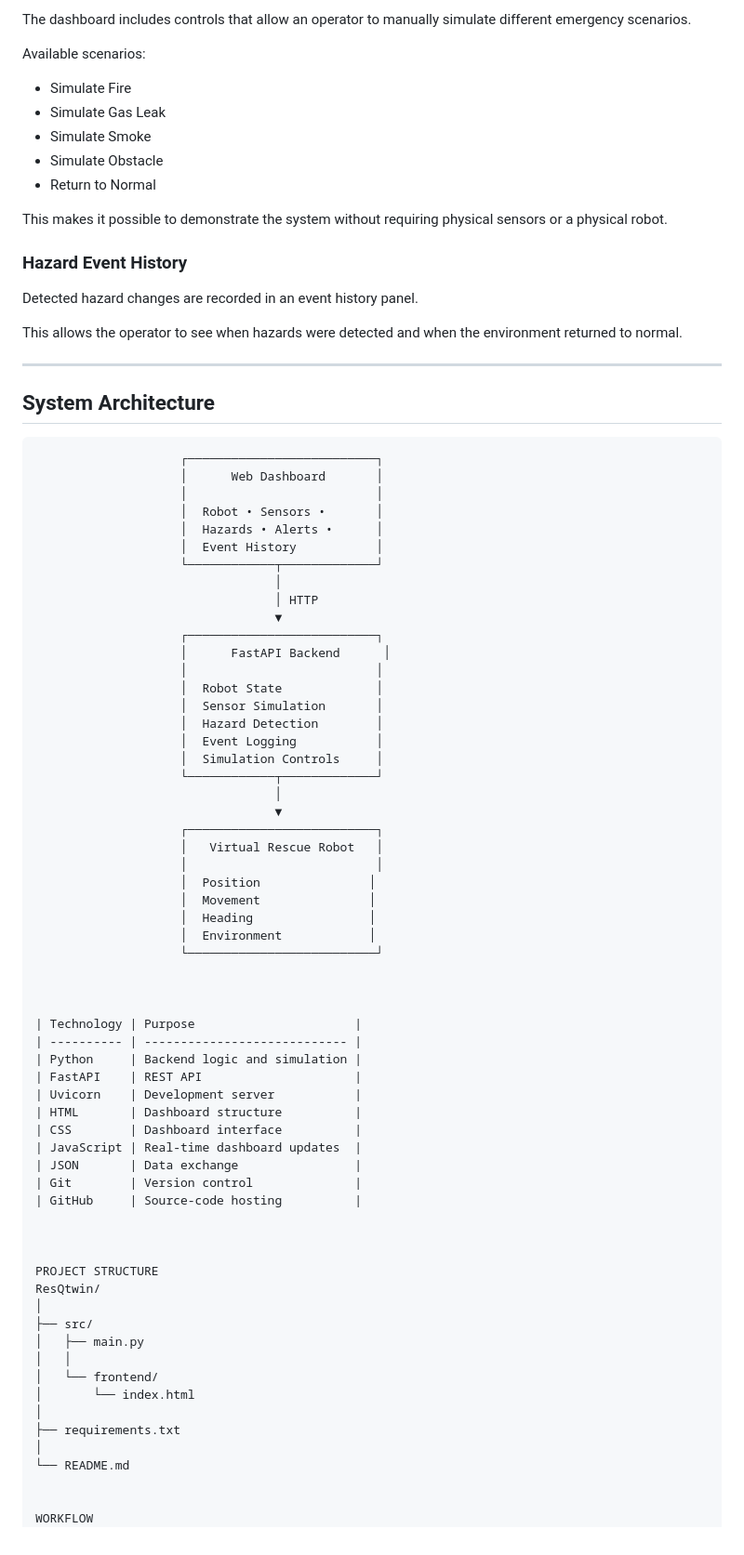
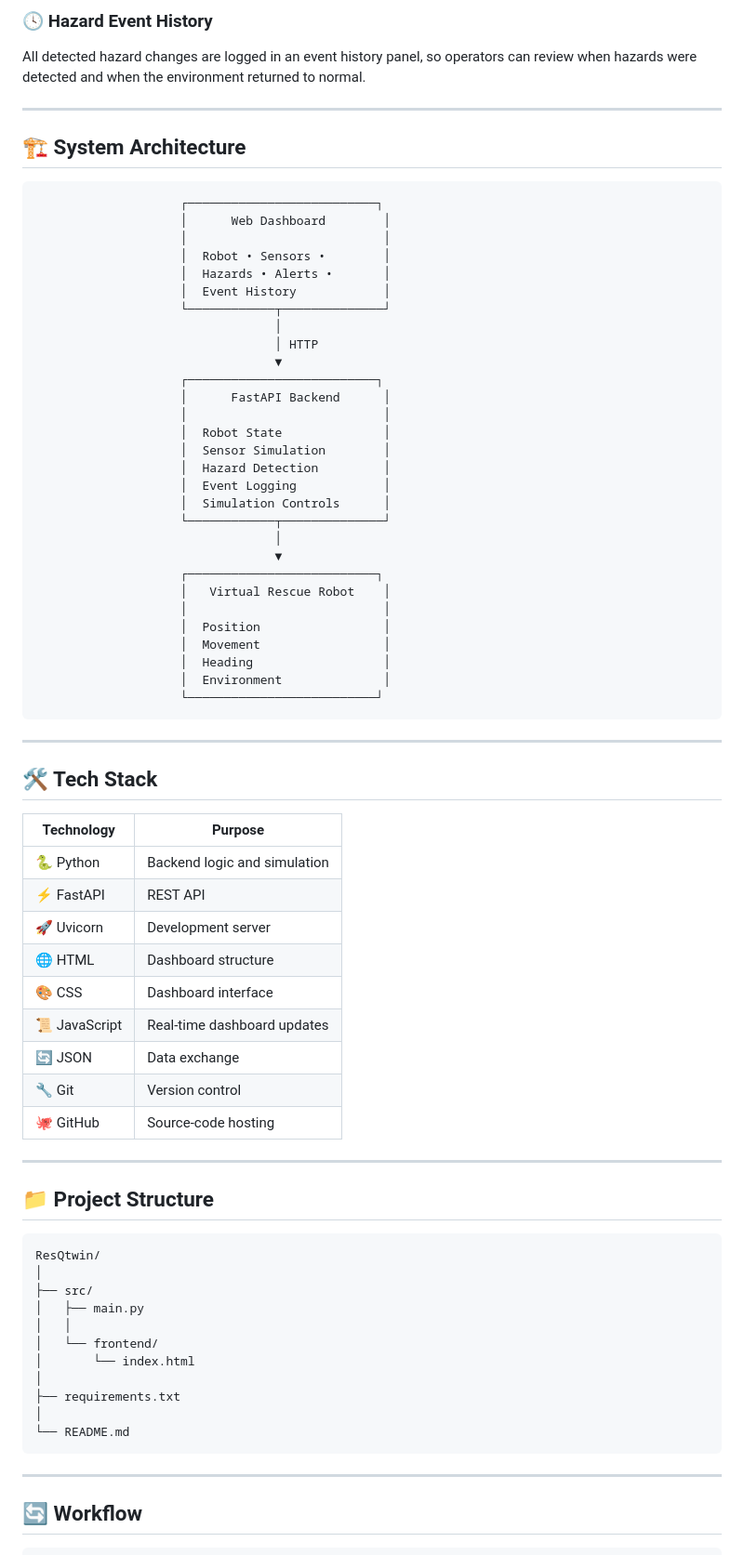
Before and after one commit to sharvilmesh/ResQtwin, a Markdown page: README.md, the part around one of its changes. Shown at 93% size. Rendered like a GitHub page.

````diff
--- a/README.md
+++ b/README.md
@@ -84,73 +61,63 @@ When a hazardous condition is detected, the system generates an alert and displa
-The dashboard includes controls that allow an operator to manually simulate different emergency scenarios.
-
-Available scenarios:
-
-- Simulate Fire
-- Simulate Gas Leak
-- Simulate Smoke
-- Simulate Obstacle
-- Return to Normal
-
-This makes it possible to demonstrate the system without requiring physical sensors or a physical robot.
-
-### Hazard Event History
-
-Detected hazard changes are recorded in an event history panel.
-
-This allows the operator to see when hazards were detected and when the environment returned to normal.
+### 🕓 Hazard Event History
+All detected hazard changes are logged in an event history panel, so operators can review when hazards were detected and when the environment returned to normal.
 
 ---
 
-## System Architecture
+## 🏗️ System Architecture
 
-```text
+```
                     ┌──────────────────────────┐
-                    │      Web Dashboard       │
-                    │                          │
-                    │  Robot • Sensors •       │
-                    │  Hazards • Alerts •      │
-                    │  Event History           │
-                    └────────────┬─────────────┘
+                    │      Web Dashboard        │
+                    │                           │
+                    │  Robot • Sensors •        │
+                    │  Hazards • Alerts •       │
+                    │  Event History            │
+                    └────────────┬──────────────┘
                                  │
                                  │ HTTP
                                  ▼
                     ┌──────────────────────────┐
                     │      FastAPI Backend      │
-                    │                          │
-                    │  Robot State             │
-                    │  Sensor Simulation       │
-                    │  Hazard Detection        │
-                    │  Event Logging           │
-                    │  Simulation Controls     │
-                    └────────────┬─────────────┘
+                    │                           │
+                    │  Robot State              │
+                    │  Sensor Simulation        │
+                    │  Hazard Detection         │
+                    │  Event Logging            │
+                    │  Simulation Controls      │
+                    └────────────┬──────────────┘
                                  │
                                  ▼
                     ┌──────────────────────────┐
-                    │   Virtual Rescue Robot   │
-                    │                          │
-                    │  Position               │
-                    │  Movement               │
-                    │  Heading                │
-                    │  Environment            │
+                    │   Virtual Rescue Robot    │
+                    │                           │
+                    │  Position                 │
+                    │  Movement                 │
+                    │  Heading                  │
+                    │  Environment              │
                     └──────────────────────────┘
+```
 
+---
 
+## 🛠️ Tech Stack
 
-| Technology | Purpose                      |
-| ---------- | ---------------------------- |
-| Python     | Backend logic and simulation |
-| FastAPI    | REST API                     |
-| Uvicorn    | Development server           |
-| HTML       | Dashboard structure          |
-| CSS        | Dashboard interface          |
-| JavaScript | Real-time dashboard updates  |
-| JSON       | Data exchange                |
-| Git        | Version control              |
-| GitHub     | Source-code hosting          |
+| Technology | Purpose |
+|---|---|
+| 🐍 Python | Backend logic and simulation |
+| ⚡ FastAPI | REST API |
+| 🚀 Uvicorn | Development server |
+| 🌐 HTML | Dashboard structure |
+| 🎨 CSS | Dashboard interface |
+| 📜 JavaScript | Real-time dashboard updates |
+| 🔄 JSON | Data exchange |
+| 🔧 Git | Version control |
+| 🐙 GitHub | Source-code hosting |
 
+---
 
+## 📁 Project Structure
 
-PROJECT STRUCTURE
+```
 ResQtwin/
 │
 ├── src/
@@ -162,9 +129,13 @@ ResQtwin/
 ├── requirements.txt
 │
 └── README.md
+```
 
+---
 
-WORKFLOW
+## 🔄 Workflow
+
+```
 Start System
      │
      ▼
````
Also changed, not shown: other parts of README.md (+134 -143 lines).
